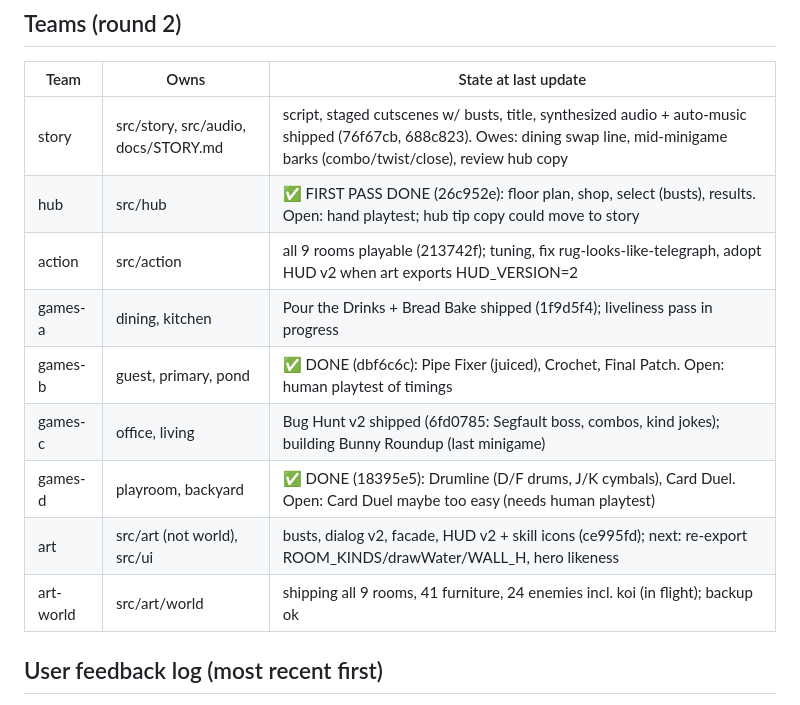
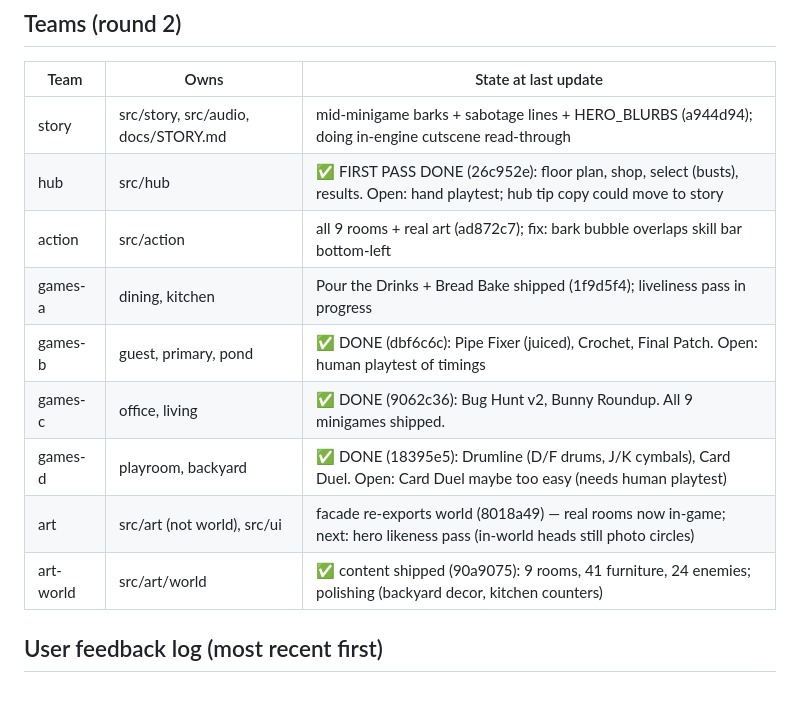
Before and after one commit to blairclair/aargam, a Markdown page: docs/STATUS.md, the part around one of its changes. GitHub-like rendering.

Commit message:
docs: STATUS 21:35
Co-Authored-By: Claude Opus 5.5 <noreply@anthropic.com>

```diff
--- a/docs/STATUS.md
+++ b/docs/STATUS.md
@@ -19,15 +19,15 @@ Updated by the supervisor at every 10-minute check-in. Last update: 2026-10-06 ~
 ## Teams (round 2)
 | Team | Owns | State at last update |
 |---|---|---|
-| story | src/story, src/audio, docs/STORY.md | script, staged cutscenes w/ busts, title, synthesized audio + auto-music shipped (76f67cb, 688c823). Owes: dining swap line, mid-minigame barks (combo/twist/close), review hub copy |
+| story | src/story, src/audio, docs/STORY.md | mid-minigame barks + sabotage lines + HERO_BLURBS (a944d94); doing in-engine cutscene read-through |
 | hub | src/hub | ✅ FIRST PASS DONE (26c952e): floor plan, shop, select (busts), results. Open: hand playtest; hub tip copy could move to story |
-| action | src/action | all 9 rooms playable (213742f); tuning, fix rug-looks-like-telegraph, adopt HUD v2 when art exports HUD_VERSION=2 |
+| action | src/action | all 9 rooms + real art (ad872c7); fix: bark bubble overlaps skill bar bottom-left |
 | games-a | dining, kitchen | Pour the Drinks + Bread Bake shipped (1f9d5f4); liveliness pass in progress |
 | games-b | guest, primary, pond | ✅ DONE (dbf6c6c): Pipe Fixer (juiced), Crochet, Final Patch. Open: human playtest of timings |
-| games-c | office, living | Bug Hunt v2 shipped (6fd0785: Segfault boss, combos, kind jokes); building Bunny Roundup (last minigame) |
+| games-c | office, living | ✅ DONE (9062c36): Bug Hunt v2, Bunny Roundup. All 9 minigames shipped. |
 | games-d | playroom, backyard | ✅ DONE (18395e5): Drumline (D/F drums, J/K cymbals), Card Duel. Open: Card Duel maybe too easy (needs human playtest) |
-| art | src/art (not world), src/ui | busts, dialog v2, facade, HUD v2 + skill icons (ce995fd); next: re-export ROOM_KINDS/drawWater/WALL_H, hero likeness |
-| art-world | src/art/world | shipping all 9 rooms, 41 furniture, 24 enemies incl. koi (in flight); backup ok |
+| art | src/art (not world), src/ui | facade re-exports world (8018a49) — real rooms now in-game; next: hero likeness pass (in-world heads still photo circles) |
+| art-world | src/art/world | ✅ content shipped (90a9075): 9 rooms, 41 furniture, 24 enemies; polishing (backyard decor, kitchen counters) |
 
 ## User feedback log (most recent first)
 - Drumline: D/F = left/right drum, J/K = left/right cymbal.
```
Also changed, not shown: other parts of docs/STATUS.md (+1 -1 lines).
